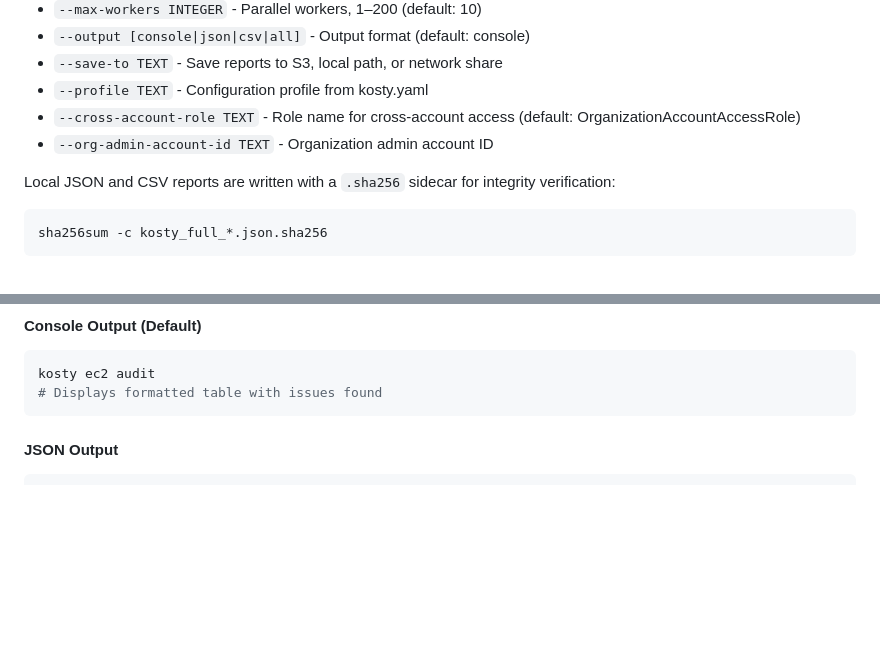
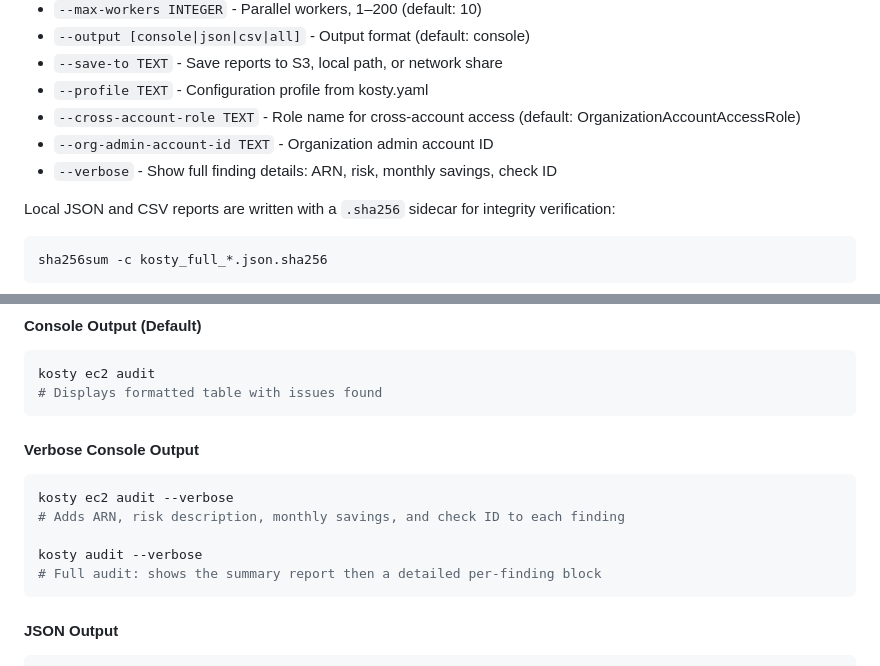
Before and after one commit to kosty-cloud/kosty, a Markdown page: docs/DOCUMENTATION.md, 2 parts joined by grey strips. Drawn GitHub-style; blank space fills up the shorter version.

````diff
--- a/docs/DOCUMENTATION.md
+++ b/docs/DOCUMENTATION.md
@@ -386,6 +386,7 @@ All commands support:
 - `--profile TEXT` - Configuration profile from kosty.yaml
 - `--cross-account-role TEXT` - Role name for cross-account access (default: OrganizationAccountAccessRole)
 - `--org-admin-account-id TEXT` - Organization admin account ID
+- `--verbose` - Show full finding details: ARN, risk, monthly savings, check ID
 
 Local JSON and CSV reports are written with a `.sha256` sidecar for integrity verification:
 ```bash
@@ -488,6 +489,15 @@ kosty ec2 check-ssh-open --organization --regions us-east-1,eu-west-1 --save-to
 ```bash
 kosty ec2 audit
 # Displays formatted table with issues found
+```
+
+#### Verbose Console Output
+```bash
+kosty ec2 audit --verbose
+# Adds ARN, risk description, monthly savings, and check ID to each finding
+
+kosty audit --verbose
+# Full audit: shows the summary report then a detailed per-finding block
 ```
 
 #### JSON Output
````
Also changed, not shown: docs/CLI_REFERENCE.md (+4 -0 lines), docs/EXAMPLES.md (+22 -0 lines).
